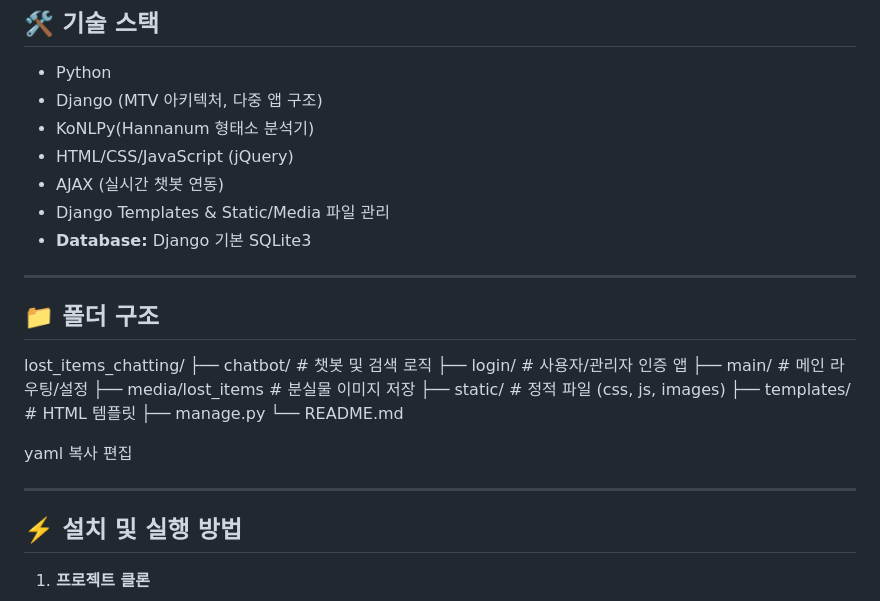
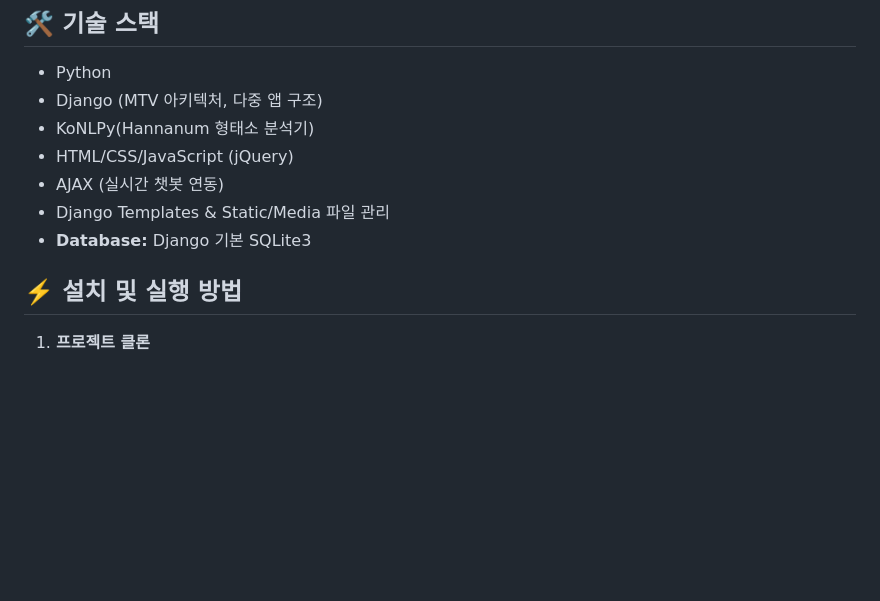
Before and after one commit to seonguihong/lost_items_chatting, a Markdown page: README.md, the part around the change. Drawn GitHub-style; blank space fills up the shorter version.

```diff
--- a/README.md
+++ b/README.md
@@ -53,25 +53,6 @@
 - Django Templates & Static/Media 파일 관리
 - **Database:** Django 기본 SQLite3
 
----
-
-## 📁 폴더 구조
-
-lost_items_chatting/
-├── chatbot/ # 챗봇 및 검색 로직
-├── login/ # 사용자/관리자 인증 앱
-├── main/ # 메인 라우팅/설정
-├── media/lost_items # 분실물 이미지 저장
-├── static/ # 정적 파일 (css, js, images)
-├── templates/ # HTML 템플릿
-├── manage.py
-└── README.md
-
-yaml
-복사
-편집
-
----
 
 ## ⚡️ 설치 및 실행 방법
 
```
